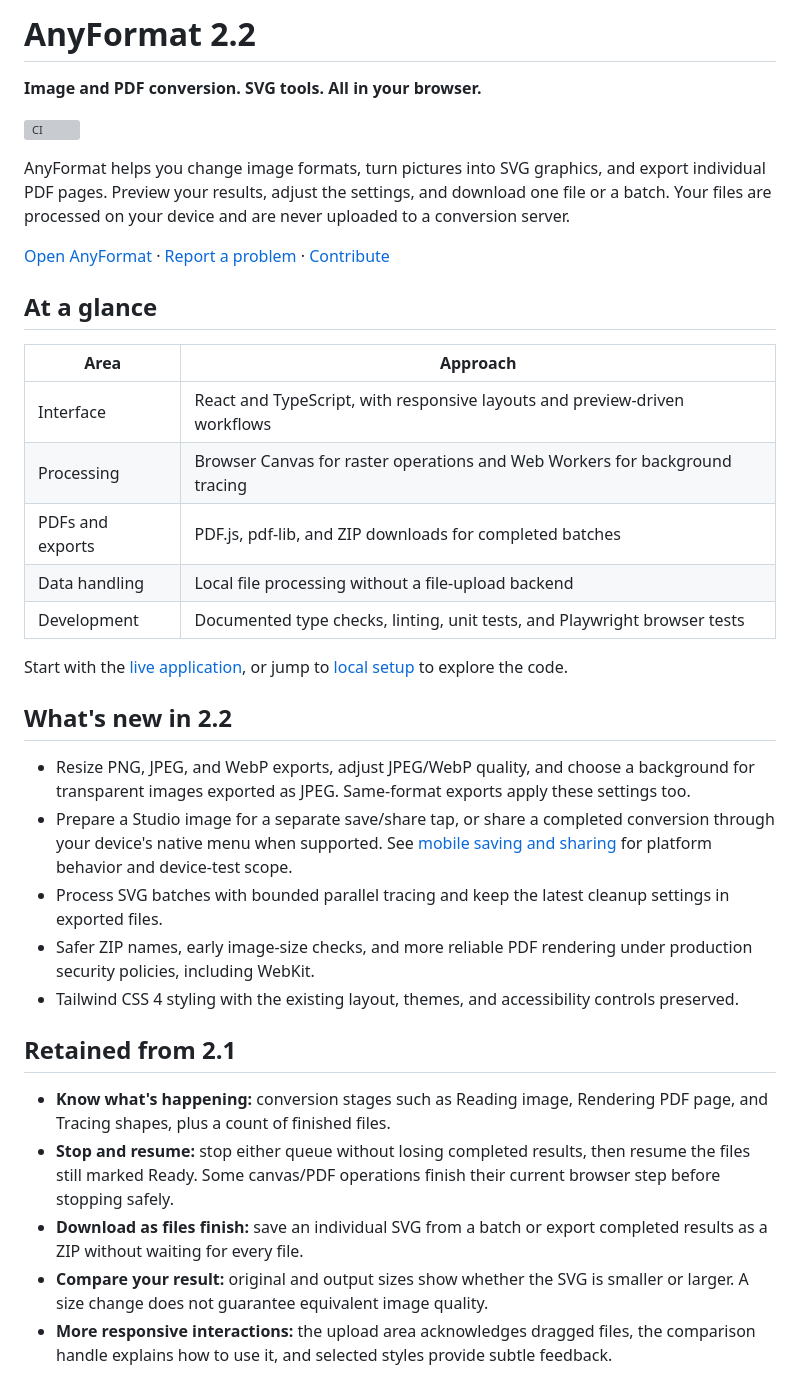
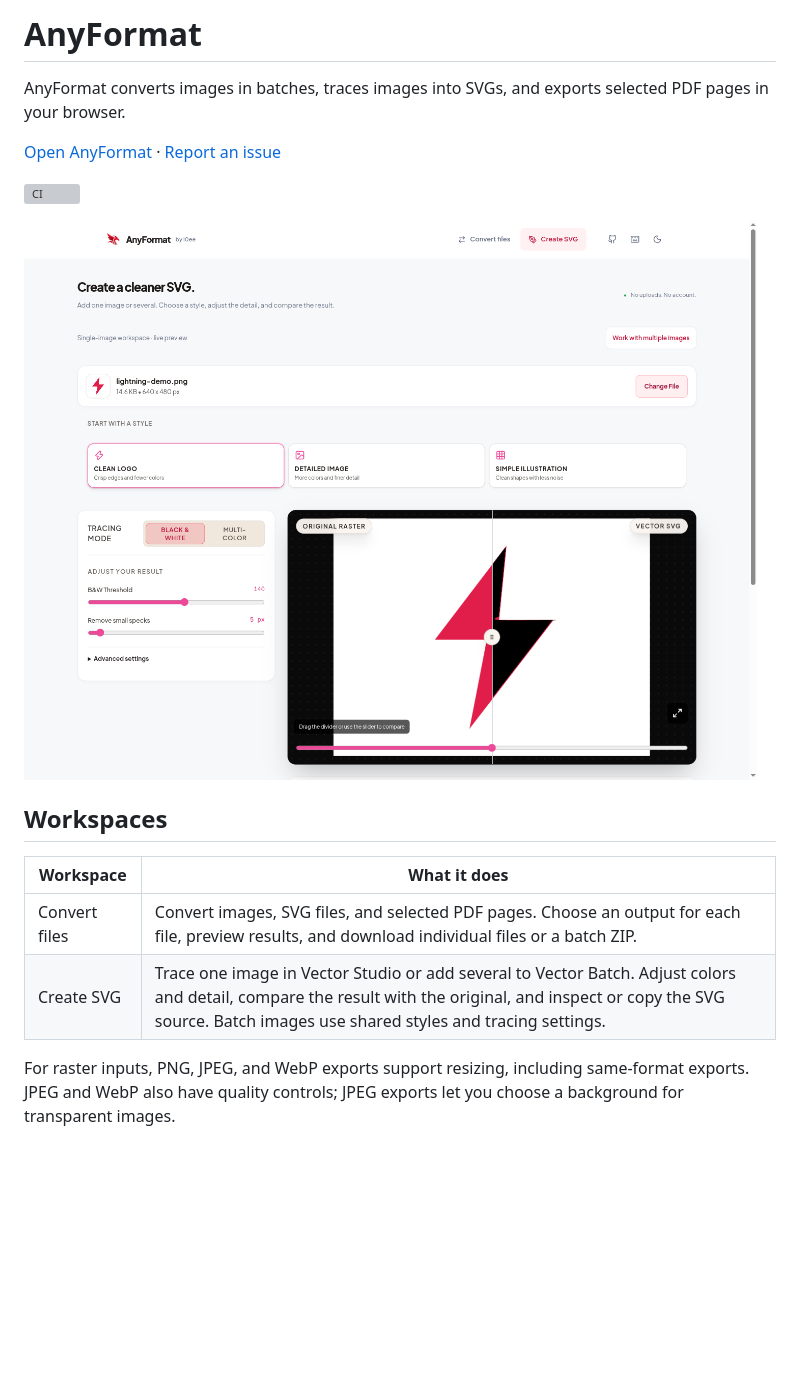
Before and after one commit to l0ee/anyformat, a Markdown page: README.md, the part around one of its changes. Drawn GitHub-style; pictures changed too: docs/images/vector-studio.png; blank space fills up the shorter version; grey boxes are pictures that could not be loaded.

Commit message:
docs: refresh README and project screenshot (#22)

```diff
--- a/README.md
+++ b/README.md
@@ -1,38 +1,19 @@
-# AnyFormat 2.2
+# AnyFormat
 
-**Image and PDF conversion. SVG tools. All in your browser.**
+AnyFormat converts images in batches, traces images into SVGs, and exports selected PDF pages in your browser.
+
+[Open AnyFormat](https://l0ee.github.io/anyformat/) · [Report an issue](https://github.com/l0ee/anyformat/issues)
 
 [![CI](https://github.com/l0ee/anyformat/actions/workflows/ci.yml/badge.svg)](https://github.com/l0ee/anyformat/actions/workflows/ci.yml)
 
-AnyFormat helps you change image formats, turn pictures into SVG graphics, and export individual PDF pages. Preview your results, adjust the settings, and download one file or a batch. Your files are processed on your device and are never uploaded to a conversion server.
+![AnyFormat Vector Studio showing tracing settings and a comparison of the original image with its traced SVG](docs/images/vector-studio.png)
 
-[Open AnyFormat](https://l0ee.github.io/anyformat/) · [Report a problem](https://github.com/l0ee/anyformat/issues) · [Contribute](CONTRIBUTING.md)
+## Workspaces
 
-## At a glance
+| Workspace | What it does |
+| --- | --- |
+| Convert files | Convert images, SVG files, and selected PDF pages. Choose an output for each file, preview results, and download individual files or a batch ZIP. |
+| Create SVG | Trace one image in Vector Studio or add several to Vector Batch. Adjust colors and detail, compare the result with the original, and inspect or copy the SVG source. Batch images use shared styles and tracing settings. |
 
-| Area | Approach |
-| --- | --- |
-| Interface | React and TypeScript, with responsive layouts and preview-driven workflows |
-| Processing | Browser Canvas for raster operations and Web Workers for background tracing |
-| PDFs and exports | PDF.js, pdf-lib, and ZIP downloads for completed batches |
-| Data handling | Local file processing without a file-upload backend |
-| Development | Documented type checks, linting, unit tests, and Playwright browser tests |
+For raster inputs, PNG, JPEG, and WebP exports support resizing, including same-format exports. JPEG and WebP also have quality controls; JPEG exports let you choose a background for transparent images.
 
-Start with the [live application](https://l0ee.github.io/anyformat/), or jump to [local setup](#run-locally) to explore the code.
-
-## What's new in 2.2
-
-- Resize PNG, JPEG, and WebP exports, adjust JPEG/WebP quality, and choose a background for transparent images exported as JPEG. Same-format exports apply these settings too.
-- Prepare a Studio image for a separate save/share tap, or share a completed conversion through your device's native menu when supported. See [mobile saving and sharing](docs/mobile-saving-and-sharing.md) for platform behavior and device-test scope.
-- Process SVG batches with bounded parallel tracing and keep the latest cleanup settings in exported files.
-- Safer ZIP names, early image-size checks, and more reliable PDF rendering under production security policies, including WebKit.
-- Tailwind CSS 4 styling with the existing layout, themes, and accessibility controls preserved.
-
-## Retained from 2.1
-
-- **Know what's happening:** conversion stages such as Reading image, Rendering PDF page, and Tracing shapes, plus a count of finished files.
-- **Stop and resume:** stop either queue without losing completed results, then resume the files still marked Ready. Some canvas/PDF operations finish their current browser step before stopping safely.
-- **Download as files finish:** save an individual SVG from a batch or export completed results as a ZIP without waiting for every file.
-- **Compare your result:** original and output sizes show whether the SVG is smaller or larger. A size change does not guarantee equivalent image quality.
-- **More responsive interactions:** the upload area acknowledges dragged files, the comparison handle explains how to use it, and selected styles provide subtle feedback.
-
```
Also changed, not shown: other parts of README.md (+43 -99 lines).
